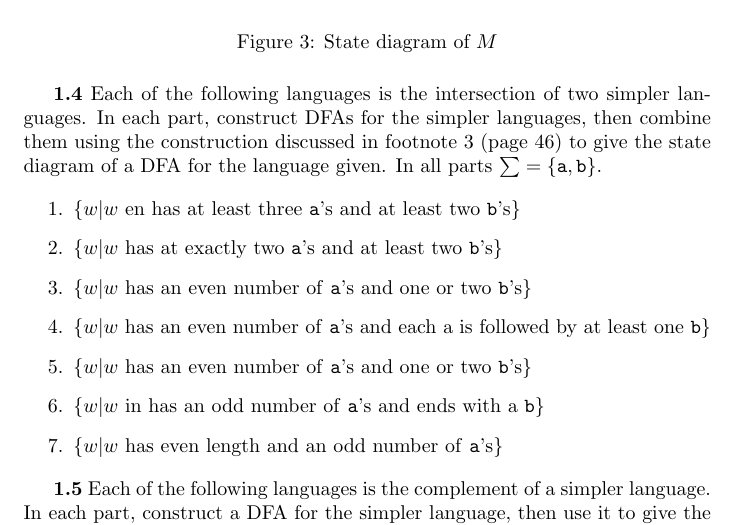
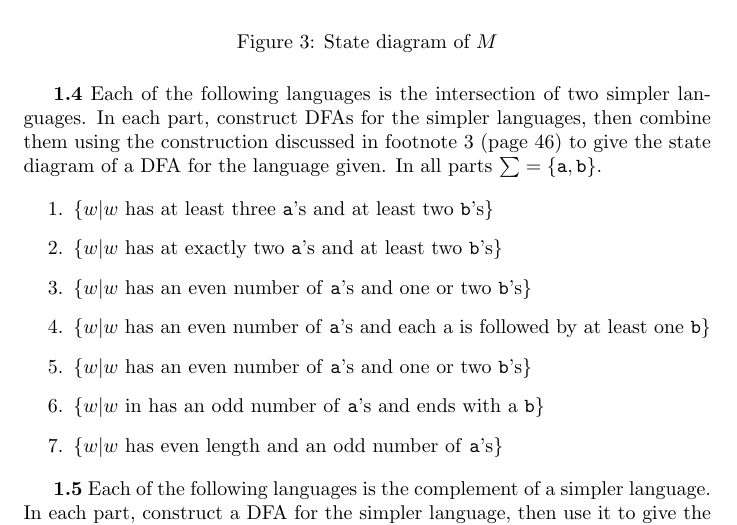
Before and after one commit to MaritzaB/computational_theory, a LaTeX problem sheet (reports/tarea_01.tex): part of page 4 of 5, cut so that both start at the same text. Compiled offline with pdfLaTeX.

Commit message:
✏️ Fix typo

```diff
--- a/reports/tarea_01.tex
+++ b/reports/tarea_01.tex
@@ -216,7 +216,7 @@ diagram of a DFA for the language given. In all parts $\sum = \{\texttt{a},
 \texttt{b}\}$.
 
     \begin{enumerate}
-        \item \{$w|w$ en has at least three \texttt{a}'s and at least two \texttt{b}'s\}
+        \item \{$w|w$ has at least three \texttt{a}'s and at least two \texttt{b}'s\}
         \item \{$w|w$ has at exactly two \texttt{a}'s and at least two \texttt{b}'s\}
         \item \{$w|w$ has an even number of \texttt{a}'s and one or two \texttt{b}'s\}
         \item \{$w|w$ has an even number of \texttt{a}'s and each a is followed by at least one \texttt{b}\}
```
